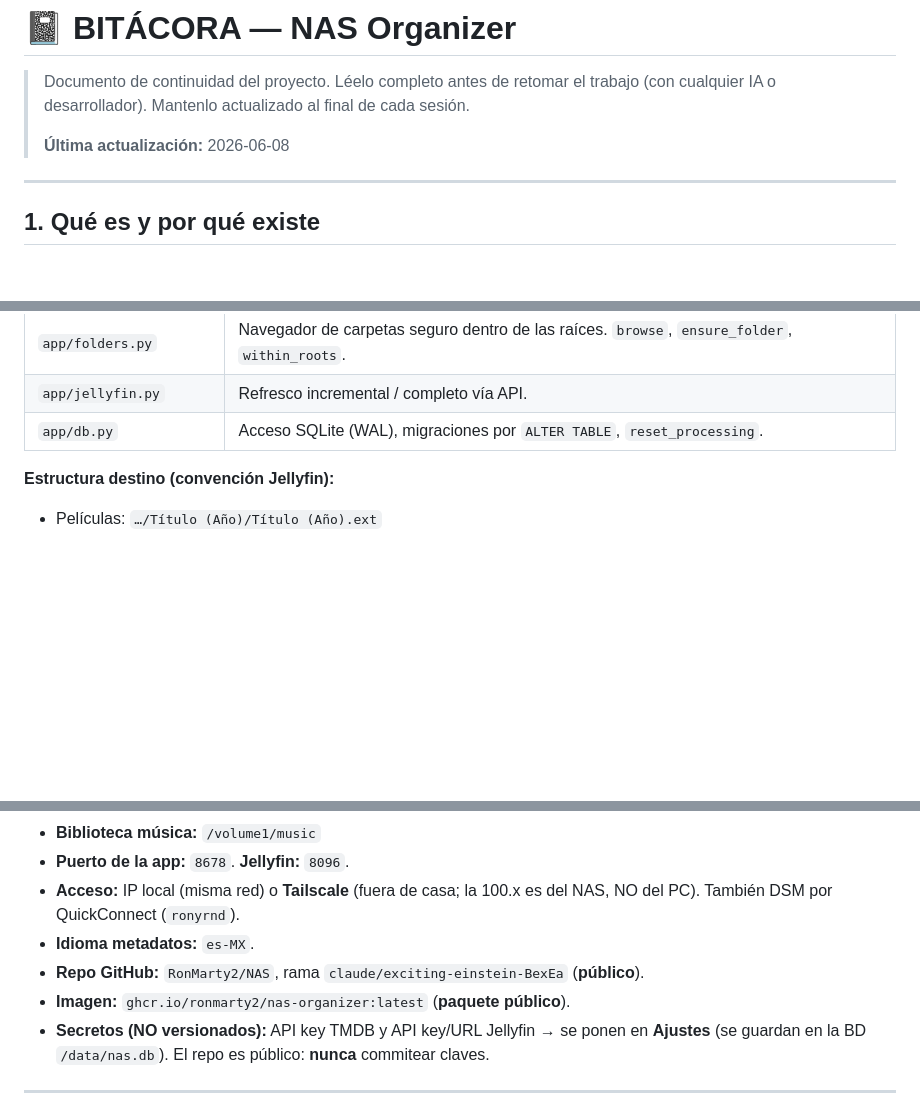
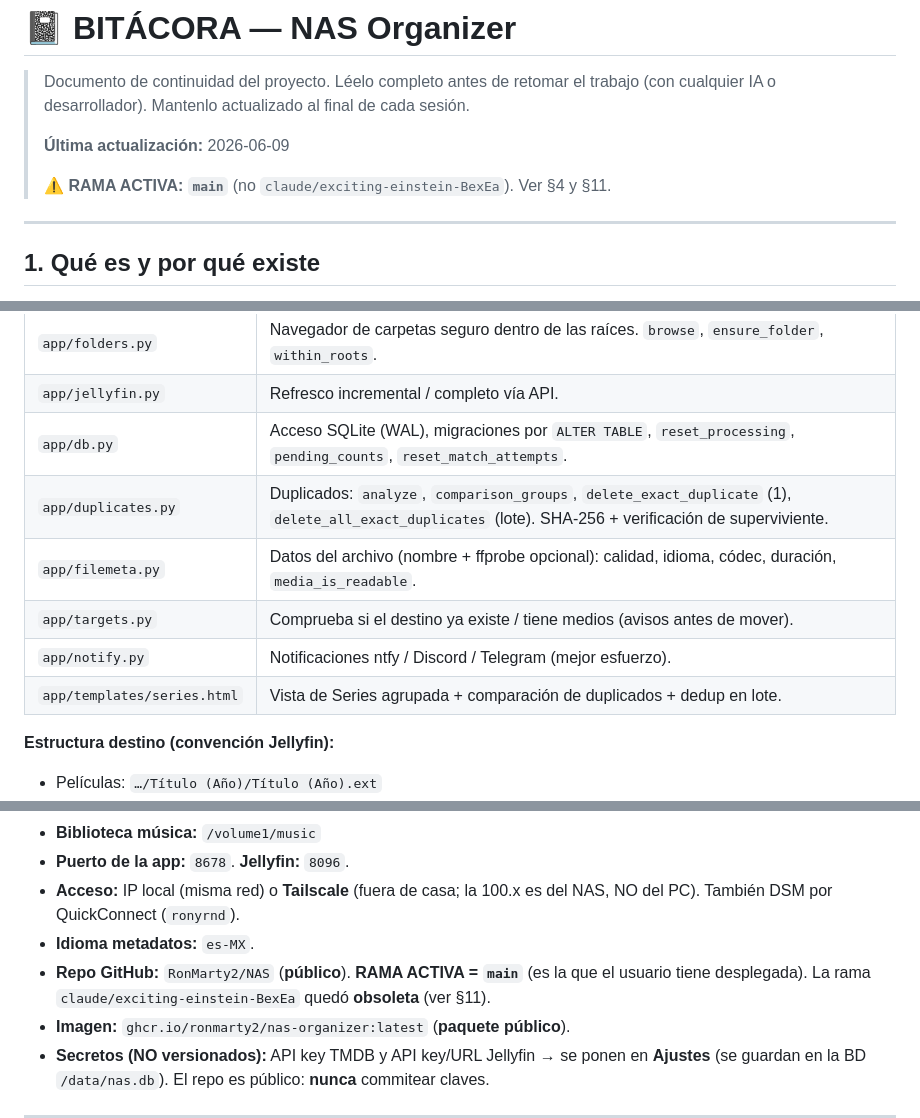
Before and after one commit to RonMarty2/NAS, a Markdown page: BITACORA.md, 3 parts joined by grey strips. GitHub-like rendering; blank space fills up the shorter version.

```diff
--- a/BITACORA.md
+++ b/BITACORA.md
@@ -3,7 +3,9 @@
 > Documento de continuidad del proyecto. Léelo completo antes de retomar el trabajo
 > (con cualquier IA o desarrollador). Mantenlo actualizado al final de cada sesión.
 >
-> **Última actualización:** 2026-06-08
+> **Última actualización:** 2026-06-09
+>
+> ⚠️ **RAMA ACTIVA: `main`** (no `claude/exciting-einstein-BexEa`). Ver §4 y §11.
 
 ---
 
@@ -63,7 +77,12 @@ decide; la app sugiere y ejecuta.
 | `app/organizer.py` | `build_dest`/`leaf_path` (estructura Jellyfin) + `move_item` + `unique_path`. |
 | `app/folders.py` | Navegador de carpetas seguro dentro de las raíces. `browse`, `ensure_folder`, `within_roots`. |
 | `app/jellyfin.py` | Refresco incremental / completo vía API. |
-| `app/db.py` | Acceso SQLite (WAL), migraciones por `ALTER TABLE`, `reset_processing`. |
+| `app/db.py` | Acceso SQLite (WAL), migraciones por `ALTER TABLE`, `reset_processing`, `pending_counts`, `reset_match_attempts`. |
+| `app/duplicates.py` | Duplicados: `analyze`, `comparison_groups`, `delete_exact_duplicate` (1), `delete_all_exact_duplicates` (lote). SHA-256 + verificación de superviviente. |
+| `app/filemeta.py` | Datos del archivo (nombre + ffprobe opcional): calidad, idioma, códec, duración, `media_is_readable`. |
+| `app/targets.py` | Comprueba si el destino ya existe / tiene medios (avisos antes de mover). |
+| `app/notify.py` | Notificaciones ntfy / Discord / Telegram (mejor esfuerzo). |
+| `app/templates/series.html` | Vista de Series agrupada + comparación de duplicados + dedup en lote. |
 
 **Estructura destino (convención Jellyfin):**
 - Películas: `…/Título (Año)/Título (Año).ext`
@@ -88,7 +107,8 @@ columnas añadidas con `ALTER TABLE` desde `_MIGRATIONS` en `db.py`.
 - **Acceso:** IP local (misma red) o **Tailscale** (fuera de casa; la 100.x es del NAS, NO del PC).
   También DSM por QuickConnect (`ronyrnd`).
 - **Idioma metadatos:** `es-MX`.
-- **Repo GitHub:** `RonMarty2/NAS`, rama `claude/exciting-einstein-BexEa` (**público**).
+- **Repo GitHub:** `RonMarty2/NAS` (**público**). **RAMA ACTIVA = `main`** (es la que el
+  usuario tiene desplegada). La rama `claude/exciting-einstein-BexEa` quedó **obsoleta** (ver §11).
 - **Imagen:** `ghcr.io/ronmarty2/nas-organizer:latest` (**paquete público**).
 - **Secretos (NO versionados):** API key TMDB y API key/URL Jellyfin → se ponen en **Ajustes**
   (se guardan en la BD `/data/nas.db`). El repo es público: **nunca** commitear claves.
```
Also changed, not shown: other parts of BITACORA.md (+97 -43 lines).
